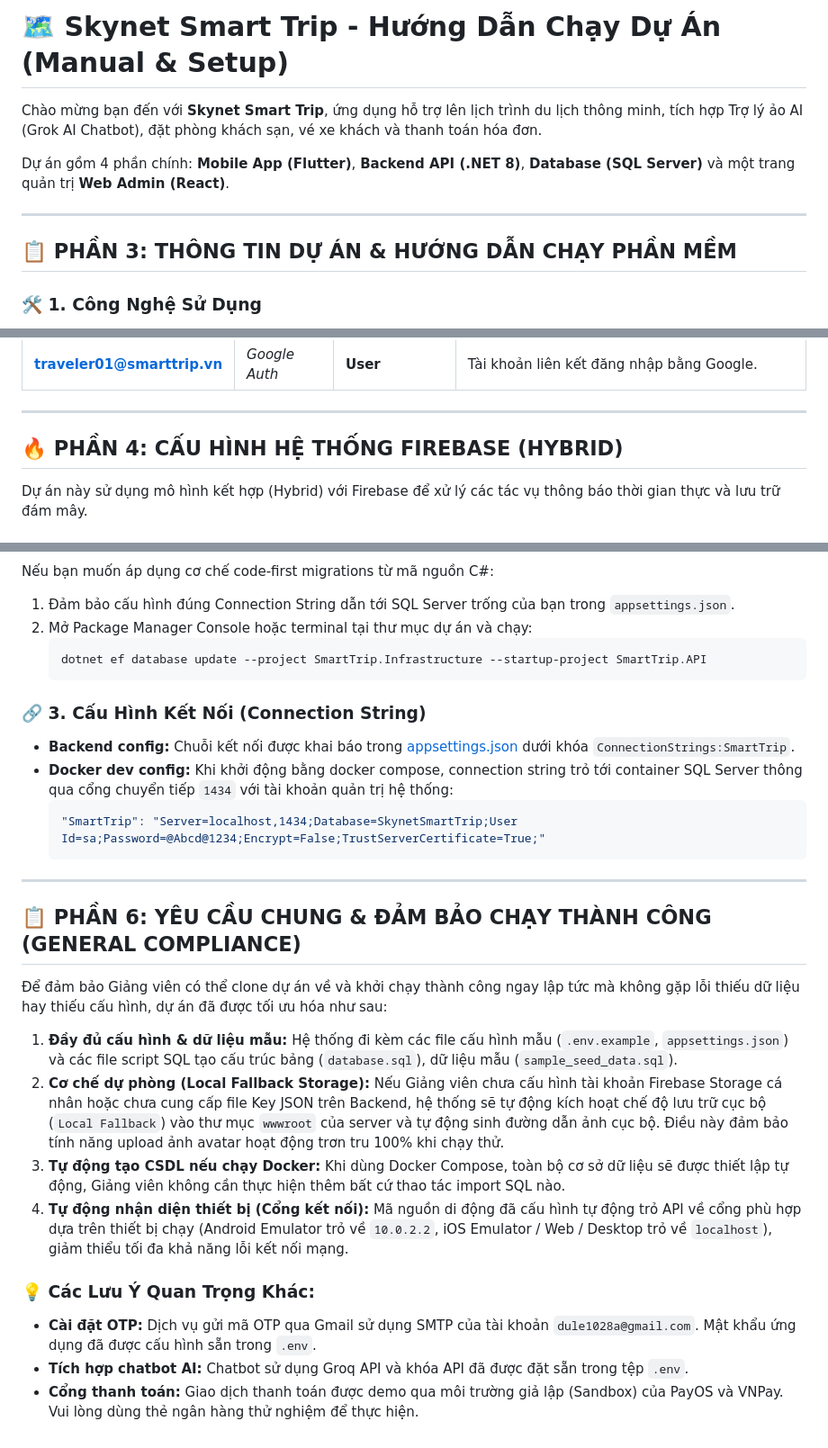
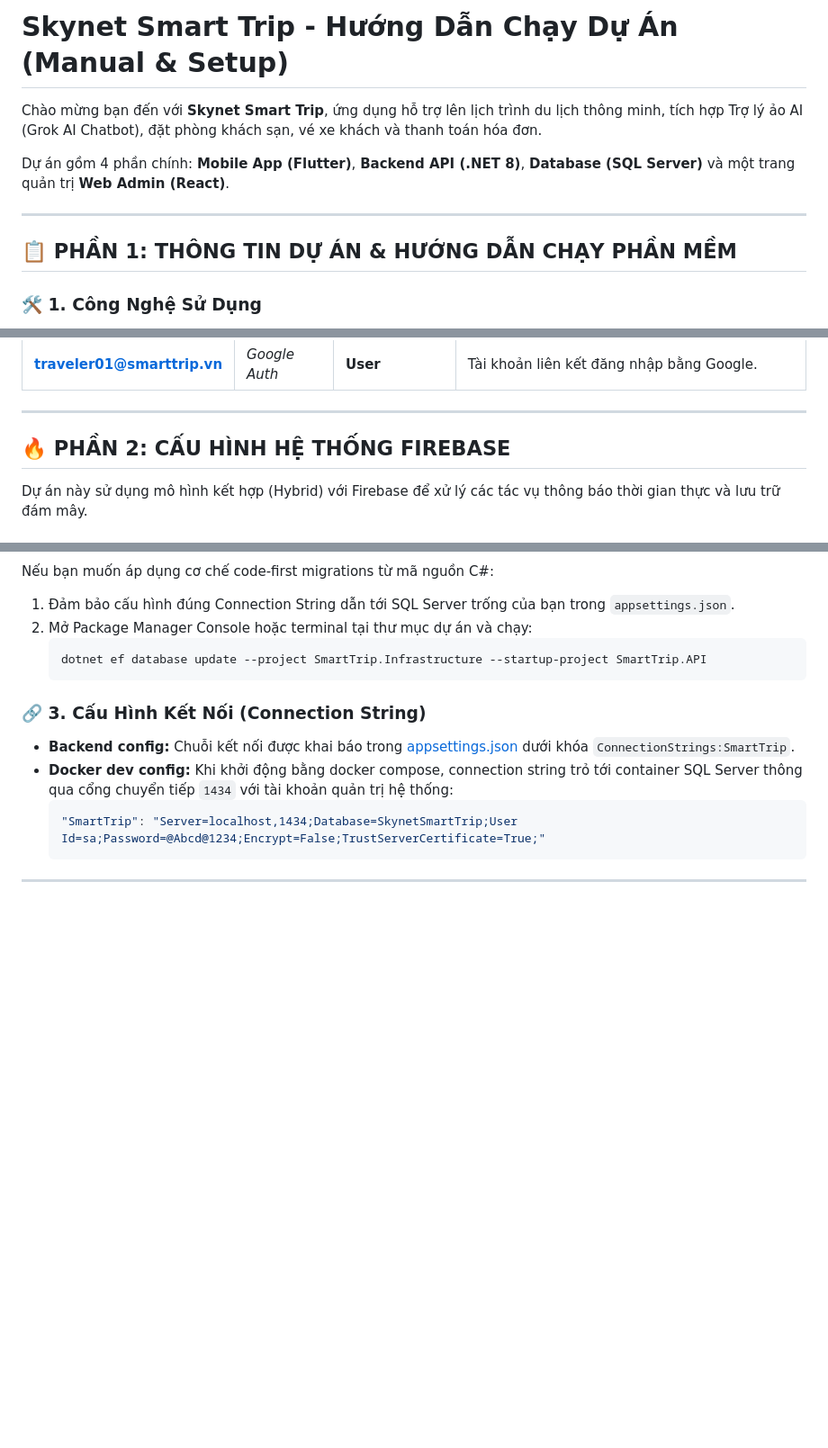
Before and after one commit to BTTBao/Skynet-Smart-Trip, a Markdown page: README.md, 3 parts joined by grey strips. Shown at 90% size. Drawn GitHub-style; blank space fills up the shorter version.

Commit message:
Update section headings in README.md

````diff
--- a/README.md
+++ b/README.md
@@ -1,4 +1,4 @@
-# 🗺️ Skynet Smart Trip - Hướng Dẫn Chạy Dự Án (Manual & Setup)
+# Skynet Smart Trip - Hướng Dẫn Chạy Dự Án (Manual & Setup)
 
 Chào mừng bạn đến với **Skynet Smart Trip**, ứng dụng hỗ trợ lên lịch trình du lịch thông minh, tích hợp Trợ lý ảo AI (Grok AI Chatbot), đặt phòng khách sạn, vé xe khách và thanh toán hóa đơn.
 
@@ -6,7 +6,7 @@ Dự án gồm 4 phần chính: **Mobile App (Flutter)**, **Backend API (.NET 8)
 
 ---
 
-## 📋 PHẦN 3: THÔNG TIN DỰ ÁN & HƯỚNG DẪN CHẠY PHẦN MỀM
+## 📋 PHẦN 1: THÔNG TIN DỰ ÁN & HƯỚNG DẪN CHẠY PHẦN MỀM
 
 ### 🛠️ 1. Công Nghệ Sử Dụng
 
@@ -123,7 +123,7 @@ Các tài khoản dưới đây đã được nạp sẵn vào hệ thống cơ
 
 ---
 
-## 🔥 PHẦN 4: CẤU HÌNH HỆ THỐNG FIREBASE (HYBRID)
+## 🔥 PHẦN 2: CẤU HÌNH HỆ THỐNG FIREBASE
 
 Dự án này sử dụng mô hình kết hợp (Hybrid) với Firebase để xử lý các tác vụ thông báo thời gian thực và lưu trữ đám mây.
 
@@ -203,17 +203,3 @@ Nếu bạn muốn áp dụng cơ chế code-first migrations từ mã nguồn C
     ```
 
 ---
-
-## 📋 PHẦN 6: YÊU CẦU CHUNG & ĐẢM BẢO CHẠY THÀNH CÔNG (GENERAL COMPLIANCE)
-
-Để đảm bảo Giảng viên có thể clone dự án về và khởi chạy thành công ngay lập tức mà không gặp lỗi thiếu dữ liệu hay thiếu cấu hình, dự án đã được tối ưu hóa như sau:
-
-1.  **Đầy đủ cấu hình & dữ liệu mẫu:** Hệ thống đi kèm các file cấu hình mẫu (`.env.example`, `appsettings.json`) và các file script SQL tạo cấu trúc bảng (`database.sql`), dữ liệu mẫu (`sample_seed_data.sql`).
-2.  **Cơ chế dự phòng (Local Fallback Storage):** Nếu Giảng viên chưa cấu hình tài khoản Firebase Storage cá nhân hoặc chưa cung cấp file Key JSON trên Backend, hệ thống sẽ tự động kích hoạt chế độ lưu trữ cục bộ (`Local Fallback`) vào thư mục `wwwroot` của server và tự động sinh đường dẫn ảnh cục bộ. Điều này đảm bảo tính năng upload ảnh avatar hoạt động trơn tru 100% khi chạy thử.
-3.  **Tự động tạo CSDL nếu chạy Docker:** Khi dùng Docker Compose, toàn bộ cơ sở dữ liệu sẽ được thiết lập tự động, Giảng viên không cần thực hiện thêm bất cứ thao tác import SQL nào.
-4.  **Tự động nhận diện thiết bị (Cổng kết nối):** Mã nguồn di động đã cấu hình tự động trỏ API về cổng phù hợp dựa trên thiết bị chạy (Android Emulator trỏ về `10.0.2.2`, iOS Emulator / Web / Desktop trỏ về `localhost`), giảm thiểu tối đa khả năng lỗi kết nối mạng.
-
-### 💡 Các Lưu Ý Quan Trọng Khác:
-- **Cài đặt OTP:** Dịch vụ gửi mã OTP qua Gmail sử dụng SMTP của tài khoản `dule1028a@gmail.com`. Mật khẩu ứng dụng đã được cấu hình sẵn trong `.env`.
-- **Tích hợp chatbot AI:** Chatbot sử dụng Groq API và khóa API đã được đặt sẵn trong tệp `.env`.
-- **Cổng thanh toán:** Giao dịch thanh toán được demo qua môi trường giả lập (Sandbox) của PayOS và VNPay. Vui lòng dùng thẻ ngân hàng thử nghiệm để thực hiện.
````
Also changed, not shown: other parts of README.md (+1 -1 lines).
